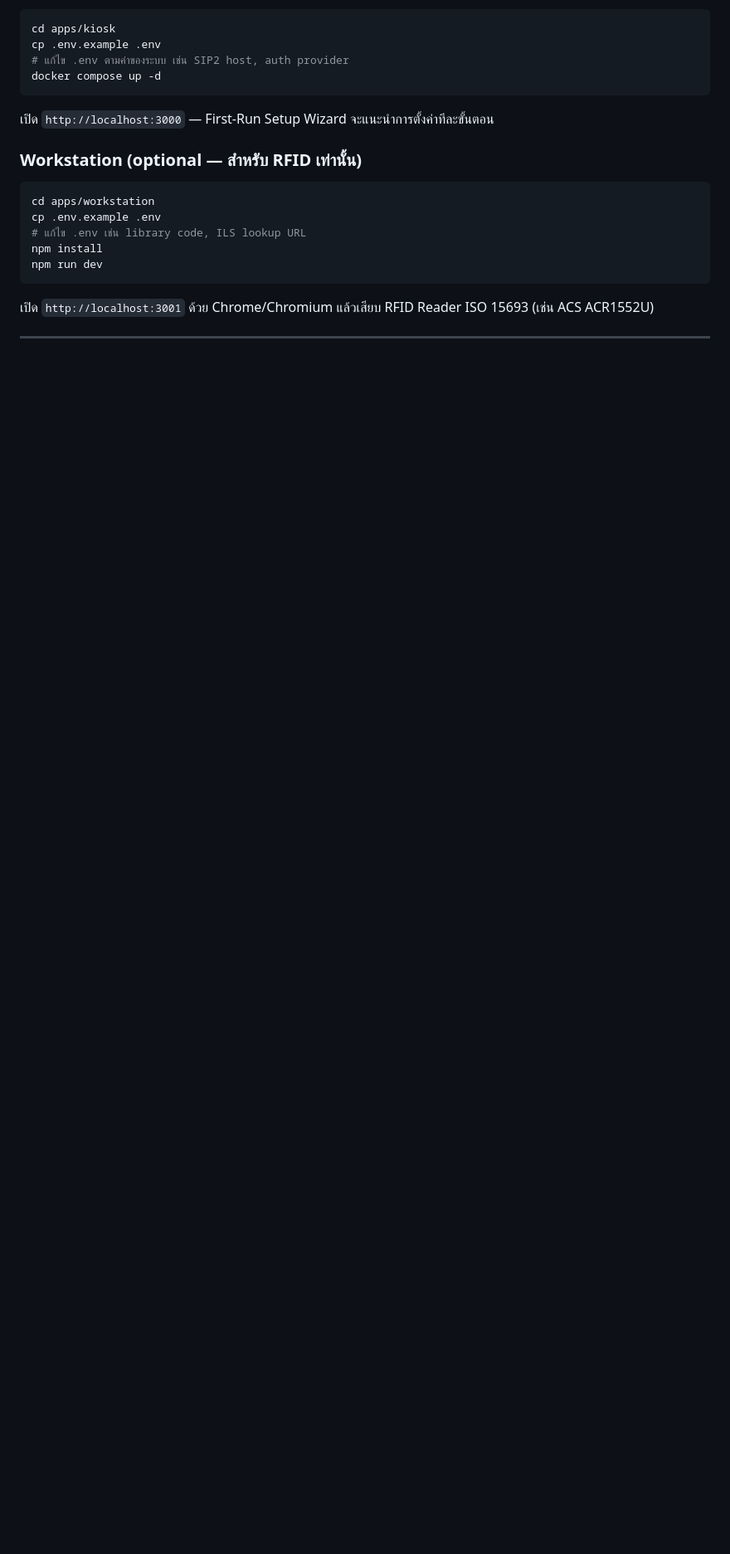
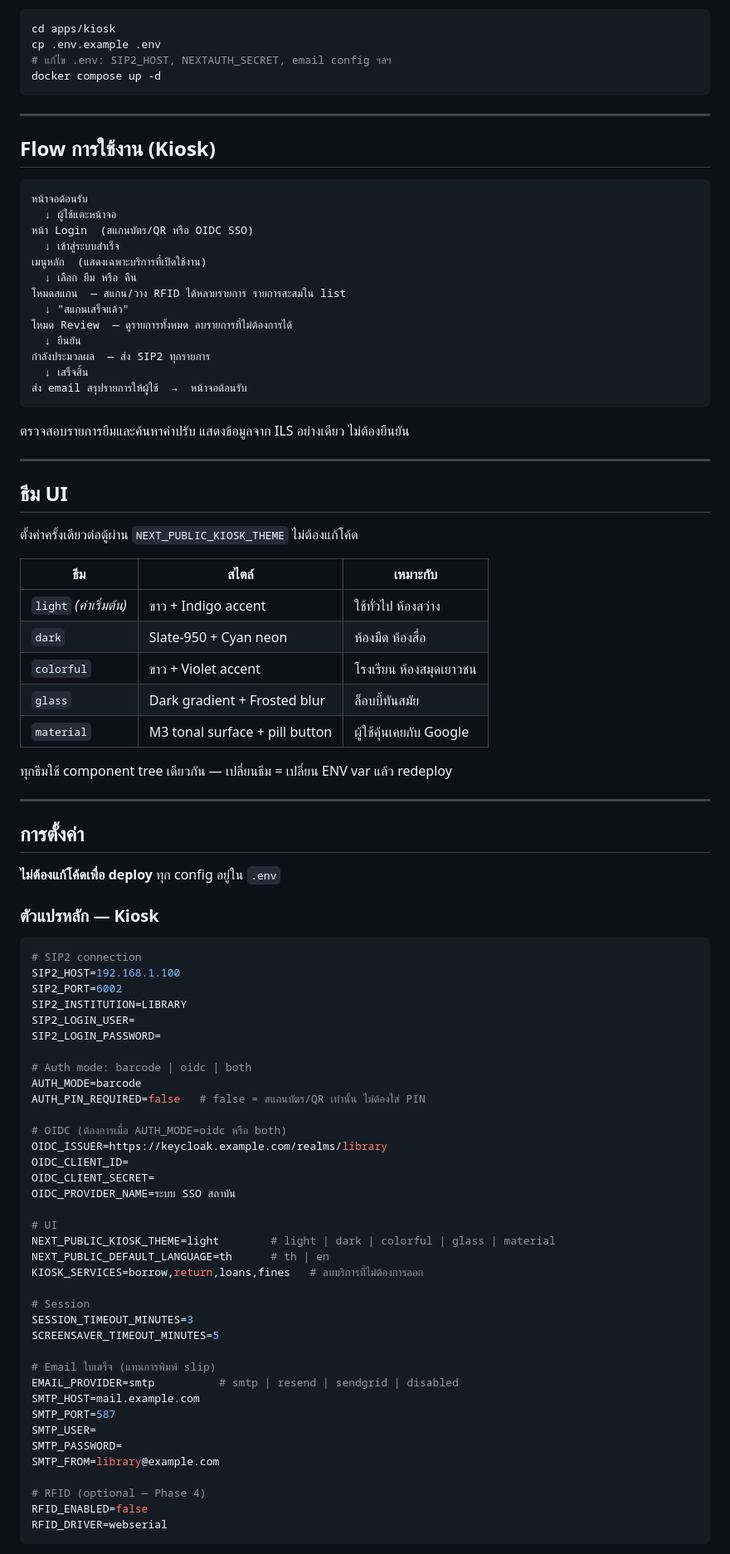
Before and after one commit to tomzt/next-open-selfcheck, a Markdown page: README.th.md, the part around one of its changes. Shown at 83% size. GitHub-like rendering; blank space fills up the shorter version.

````diff
--- a/README.th.md
+++ b/README.th.md
@@ -52,20 +76,93 @@
 ```bash
 cd apps/kiosk
 cp .env.example .env
-# แก้ไข .env ตามค่าของระบบ เช่น SIP2 host, auth provider
+# แก้ไข .env: SIP2_HOST, NEXTAUTH_SECRET, email config ฯลฯ
 docker compose up -d
 ```
 
-เปิด `http://localhost:3000` — First-Run Setup Wizard จะแนะนำการตั้งค่าทีละขั้นตอน
+---
 
-### Workstation (optional — สำหรับ RFID เท่านั้น)
+## Flow การใช้งาน (Kiosk)
 
-```bash
-cd apps/workstation
-cp .env.example .env
-# แก้ไข .env เช่น library code, ILS lookup URL
-npm install
-npm run dev
+```
+หน้าจอต้อนรับ
+  ↓ ผู้ใช้แตะหน้าจอ
+หน้า Login  (สแกนบัตร/QR หรือ OIDC SSO)
+  ↓ เข้าสู่ระบบสำเร็จ
+เมนูหลัก  (แสดงเฉพาะบริการที่เปิดใช้งาน)
+  ↓ เลือก ยืม หรือ คืน
+โหมดสแกน  — สแกน/วาง RFID ได้หลายรายการ รายการสะสมใน list
+  ↓ "สแกนเสร็จแล้ว"
+โหมด Review  — ดูรายการทั้งหมด ลบรายการที่ไม่ต้องการได้
+  ↓ ยืนยัน
+กำลังประมวลผล  — ส่ง SIP2 ทุกรายการ
+  ↓ เสร็จสิ้น
+ส่ง email สรุปรายการให้ผู้ใช้  →  หน้าจอต้อนรับ
 ```
 
-เปิด `http://localhost:3001` ด้วย Chrome/Chromium แล้วเสียบ RFID Reader ISO 15693 (เช่น ACS ACR1552U)
+ตรวจสอบรายการยืมและค้นหาค่าปรับ แสดงข้อมูลจาก ILS อย่างเดียว ไม่ต้องยืนยัน
+
+---
+
+## ธีม UI
+
+ตั้งค่าครั้งเดียวต่อตู้ผ่าน `NEXT_PUBLIC_KIOSK_THEME` ไม่ต้องแก้โค้ด
+
+| ธีม | สไตล์ | เหมาะกับ |
+|---|---|---|
+| `light` *(ค่าเริ่มต้น)* | ขาว + Indigo accent | ใช้ทั่วไป ห้องสว่าง |
+| `dark` | Slate-950 + Cyan neon | ห้องมืด ห้องสื่อ |
+| `colorful` | ขาว + Violet accent | โรงเรียน ห้องสมุดเยาวชน |
+| `glass` | Dark gradient + Frosted blur | ล็อบบี้ทันสมัย |
+| `material` | M3 tonal surface + pill button | ผู้ใช้คุ้นเคยกับ Google |
+
+ทุกธีมใช้ component tree เดียวกัน — เปลี่ยนธีม = เปลี่ยน ENV var แล้ว redeploy
+
+---
+
+## การตั้งค่า
+
+**ไม่ต้องแก้โค้ดเพื่อ deploy** ทุก config อยู่ใน `.env`
+
+### ตัวแปรหลัก — Kiosk
+
+```env
+# SIP2 connection
+SIP2_HOST=192.168.1.100
+SIP2_PORT=6002
+SIP2_INSTITUTION=LIBRARY
+SIP2_LOGIN_USER=
+SIP2_LOGIN_PASSWORD=
+
+# Auth mode: barcode | oidc | both
+AUTH_MODE=barcode
+AUTH_PIN_REQUIRED=false   # false = สแกนบัตร/QR เท่านั้น ไม่ต้องใส่ PIN
+
+# OIDC (ต้องการเมื่อ AUTH_MODE=oidc หรือ both)
+OIDC_ISSUER=https://keycloak.example.com/realms/library
+OIDC_CLIENT_ID=
+OIDC_CLIENT_SECRET=
+OIDC_PROVIDER_NAME=ระบบ SSO สถาบัน
+
+# UI
+NEXT_PUBLIC_KIOSK_THEME=light        # light | dark | colorful | glass | material
+NEXT_PUBLIC_DEFAULT_LANGUAGE=th      # th | en
+KIOSK_SERVICES=borrow,return,loans,fines   # ลบบริการที่ไม่ต้องการออก
+
+# Session
+SESSION_TIMEOUT_MINUTES=3
+SCREENSAVER_TIMEOUT_MINUTES=5
+
+# Email ใบเสร็จ (แทนการพิมพ์ slip)
+EMAIL_PROVIDER=smtp          # smtp | resend | sendgrid | disabled
+SMTP_HOST=mail.example.com
+SMTP_PORT=587
+SMTP_USER=
+SMTP_PASSWORD=
+SMTP_FROM=library@example.com
+
+# RFID (optional — Phase 4)
+RFID_ENABLED=false
+RFID_DRIVER=webserial
+```
+
````
Also changed, not shown: other parts of README.th.md (+123 -128 lines).
